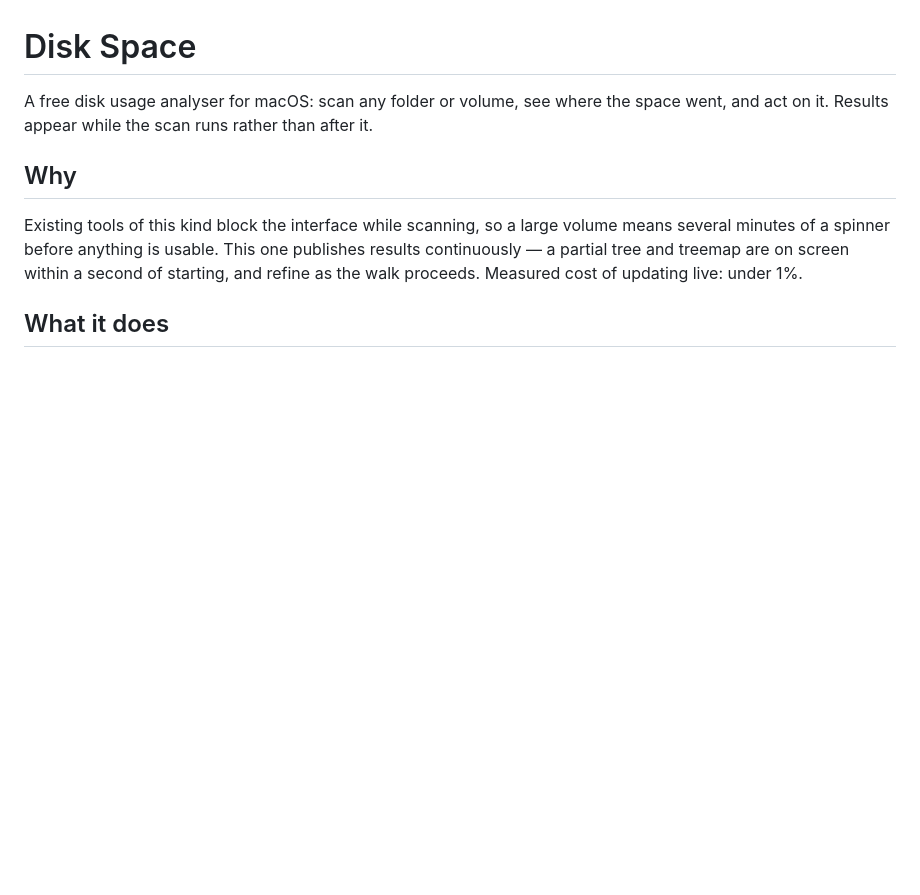
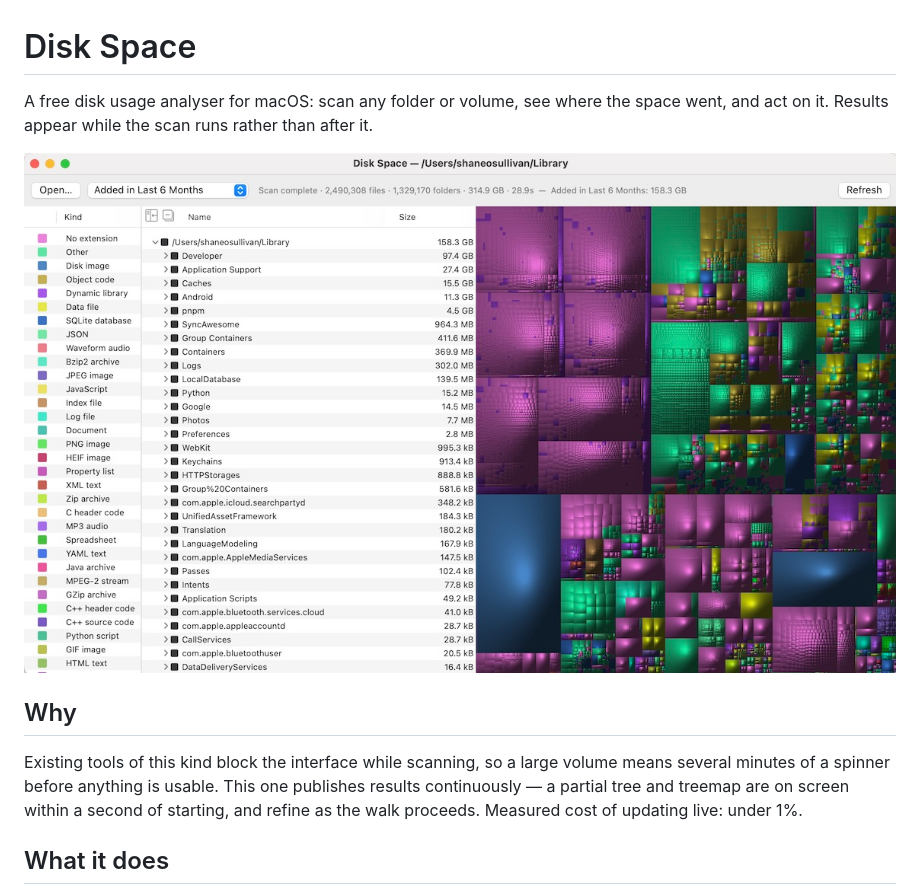
Before and after one commit to shaneosullivan/diskspace, a Markdown page: README.md, the part around the change. Rendered like a GitHub page; pictures changed too: assets/images/mac_screenshot.jpg (added); blank space fills up the shorter version.

```diff
--- a/README.md
+++ b/README.md
@@ -2,6 +2,8 @@
 
 A free disk usage analyser for macOS: scan any folder or volume, see where the space
 went, and act on it. Results appear while the scan runs rather than after it.
+
+![Main window](assets/images/mac_screenshot.jpg)
 
 ## Why
 
```
Also changed, not shown: 5 other files.
